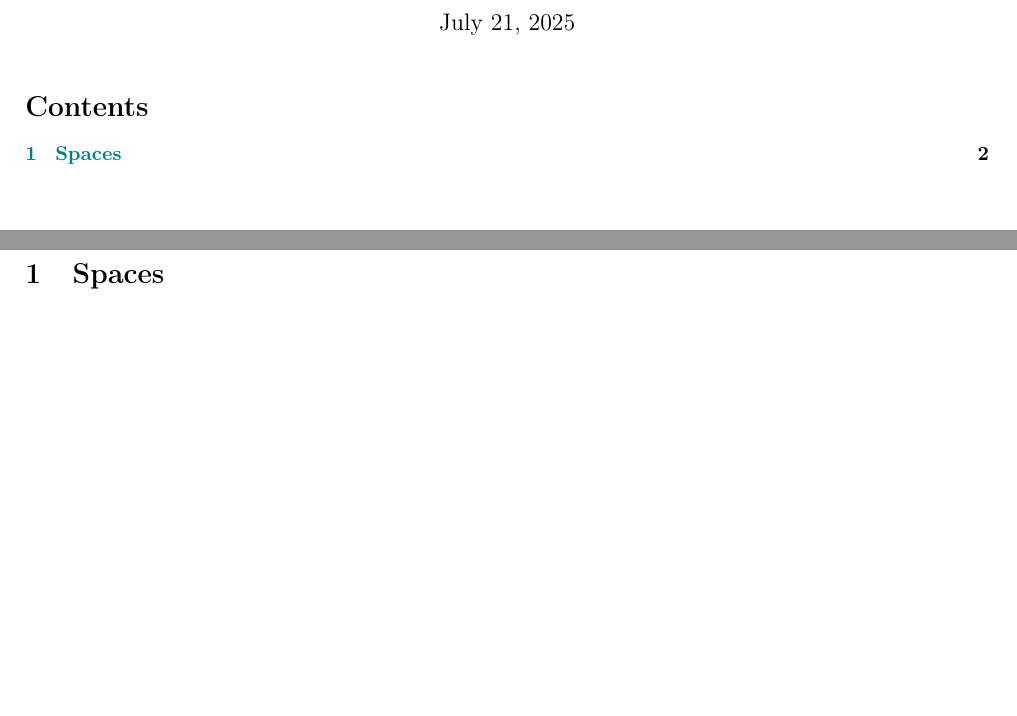
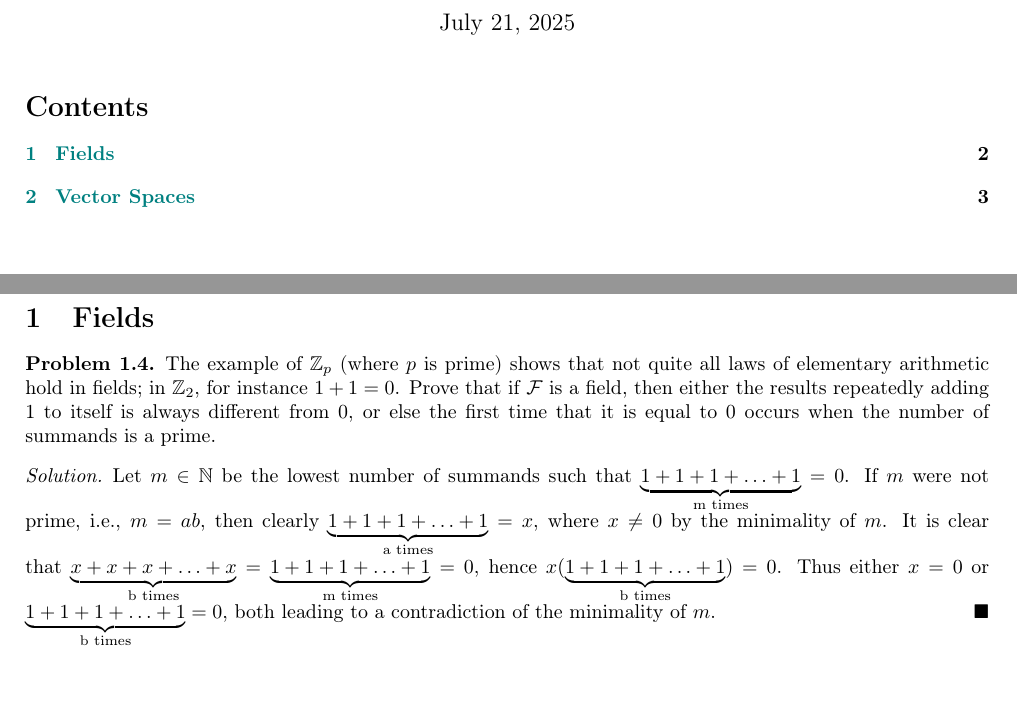
Before and after one commit to Qmxhbms1/linear-algebra, a LaTeX document (main.tex, which reads exercises/chapter1.tex): two parts of pages 1 and 2 of 2 before the commit and two parts of pages 1 and 2 of 4 after it, joined at a grey line, cut so that both start at the same text. Compiled offline with pdfLaTeX.

Commit message:
Added exercise 4 from chapter 1 and exercise 5 from chapter 2

```diff
--- a/exercises/chapter1.tex
+++ b/exercises/chapter1.tex
@@ -1 +1,16 @@
-\section{Spaces}
+\section{Fields}
+
+% Problem 4
+\setcounter{problem}{3}
+\begin{problem}
+  The example of $\Z_p$ (where $p$ is prime) shows that not quite all laws of elementary arithmetic hold in fields;
+  in $\Z_2$, for instance $1 + 1 = 0$.
+  Prove that if $\mathcal{F}$ is a field, then either the results repeatedly adding 1 to itself is always different from 0, or else the first time that it is equal to 0 occurs when the number of summands is a prime.
+\end{problem}
+
+\begin{solution}
+  Let $m \in \N$ be the lowest number of summands such that $\underbrace{1 + 1 + 1 + \ldots + 1}_{\text{m times}} = 0$.
+  If $m$ were not prime, i.e., $m = ab$, then clearly $\underbrace{1 + 1 + 1 + \ldots + 1}_{\text{a times}} = x$, where $x \neq 0$ by the minimality of $m$.
+  It is clear that $\underbrace{x + x + x + \ldots + x}_{\text{b times}} = \underbrace{1 + 1 + 1 + \ldots + 1}_{\text{m times}} = 0$, hence $x(\underbrace{1 + 1 + 1 + \ldots + 1}_{\text{b times}}) = 0$.
+  Thus either $x = 0$ or $\underbrace{1 + 1 + 1 + \ldots + 1}_{\text{b times}} = 0$, both leading to a contradiction of the minimality of $m$.
+\end{solution}
```
Also changed, not shown: exercises/chapter2.tex (added, +27 -0 lines), main.tex (+2 -0 lines).
